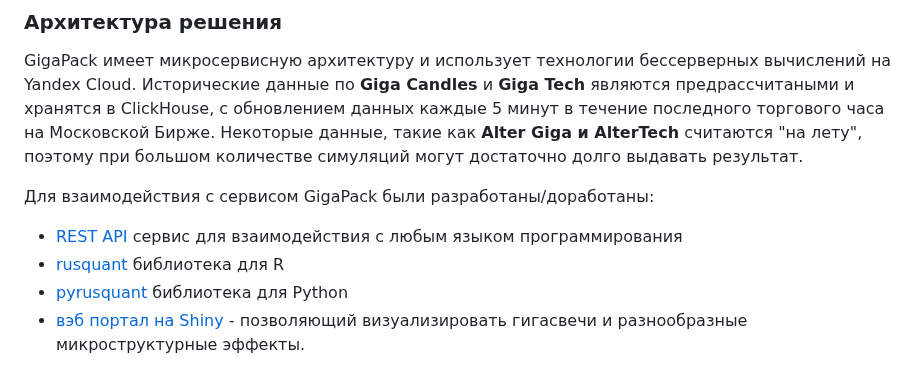
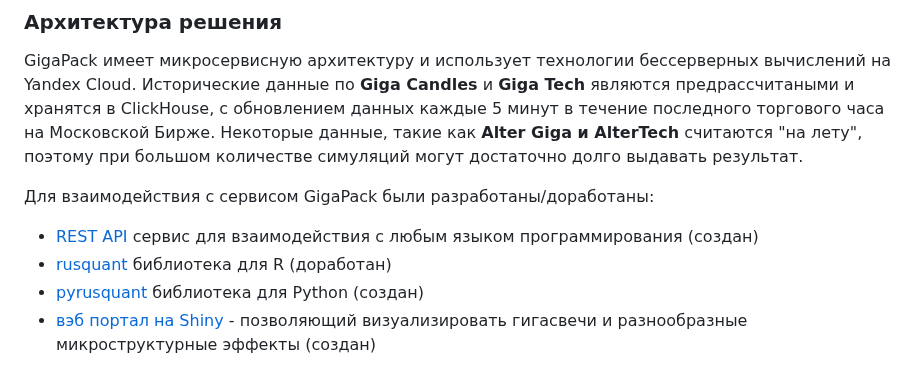
Before and after one commit to arbuzovv/GigaPack, a Markdown page: README.md, the part around the change. GitHub-like rendering.

```diff
--- a/README.md
+++ b/README.md
@@ -66,10 +66,10 @@ GigaPack представляет из себя вычислительный с
 GigaPack имеет микросервисную архитектуру и использует технологии бессерверных вычислений на Yandex Cloud. Исторические данные по **Giga Candles** и **Giga Tech** являются предрассчитаными и хранятся в ClickHouse, c обновлением данных каждые 5 минут в течение последного торгового часа на Московской Бирже. Некоторые данные, такие как **Alter Giga и AlterTeсh** считаются "на лету", поэтому при большом количестве симуляций могут достаточно долго выдавать результат.
 
 Для взаимодействия с сервисом GigaPack были разработаны/доработаны:
-+ [REST API](http://swagger.rusquant.io) сервис для взаимодействия с любым языком программирования
-+ [rusquant](https://github.com/arbuzovv/rusquant/) библиотека для R
-+ [pyrusquant](https://github.com/arbuzovv/pyrusquant) библиотека для Python
-+ [вэб портал на Shiny](http://gigapack.shinyapps.io/main//) - позволяющий визуализировать гигасвечи и разнообразные микроструктурные эффекты.
++ [REST API](http://swagger.rusquant.io) сервис для взаимодействия с любым языком программирования (создан)
++ [rusquant](https://github.com/arbuzovv/rusquant/) библиотека для R (доработан)
++ [pyrusquant](https://github.com/arbuzovv/pyrusquant) библиотека для Python (создан)
++ [вэб портал на Shiny](http://gigapack.shinyapps.io/main//) - позволяющий визуализировать гигасвечи и разнообразные микроструктурные эффекты (создан)
 
 ![Alt text](img/architecture.png "Архитекрута GigaPack")
 
```
